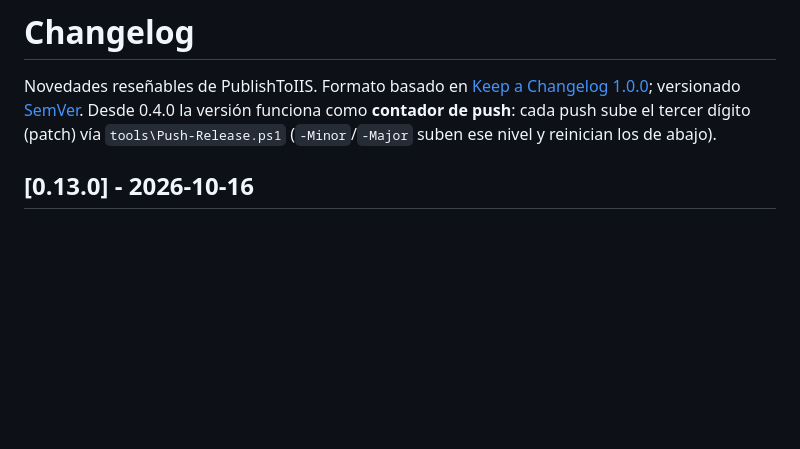
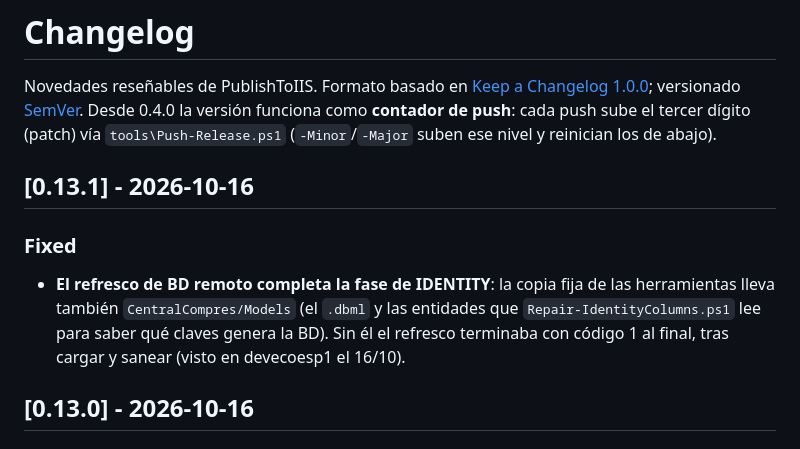
Before and after one commit to economitza/PublishToIIS, a Markdown page: CHANGELOG.md, the part around the change. Rendered like a GitHub page; blank space fills up the shorter version.

Commit message:
docs(changelog): 0.13.1, la fase de IDENTITY del refresco remoto
Co-Authored-By: Claude Opus 5.5 <noreply@anthropic.com>

```diff
--- a/CHANGELOG.md
+++ b/CHANGELOG.md
@@ -5,6 +5,14 @@ Novedades reseñables de PublishToIIS. Formato basado en
 [SemVer](https://semver.org/lang/es/). Desde 0.4.0 la versión funciona como
 **contador de push**: cada push sube el tercer dígito (patch) vía
 `tools\Push-Release.ps1` (`-Minor`/`-Major` suben ese nivel y reinician los de abajo).
+
+## [0.13.1] - 2026-10-16
+
+### Fixed
+- **El refresco de BD remoto completa la fase de IDENTITY**: la copia fija de las
+  herramientas lleva también `CentralCompres/Models` (el `.dbml` y las entidades que
+  `Repair-IdentityColumns.ps1` lee para saber qué claves genera la BD). Sin él el refresco
+  terminaba con código 1 al final, tras cargar y sanear (visto en devecoesp1 el 16/10).
 
 ## [0.13.0] - 2026-10-16
 
```
